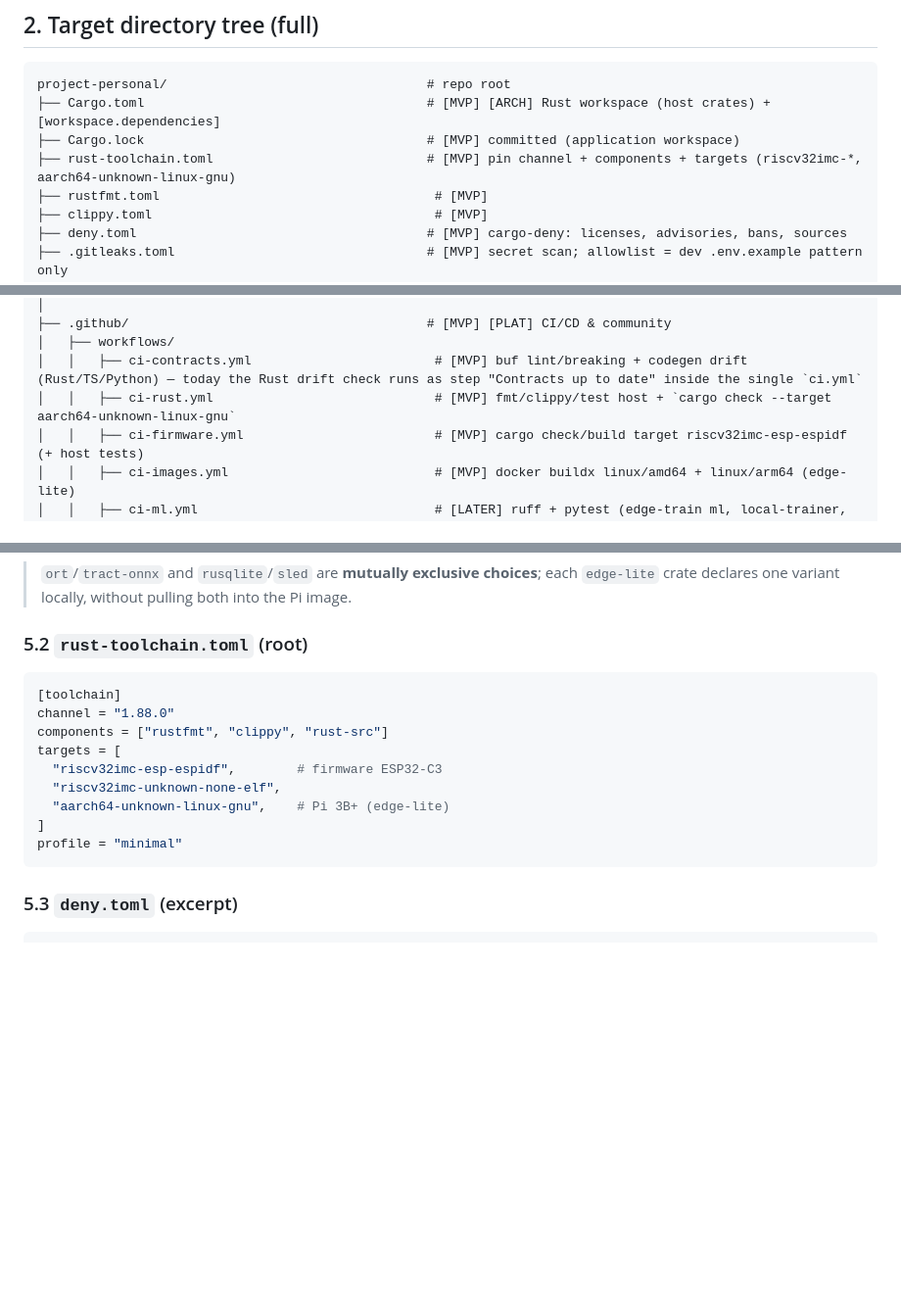
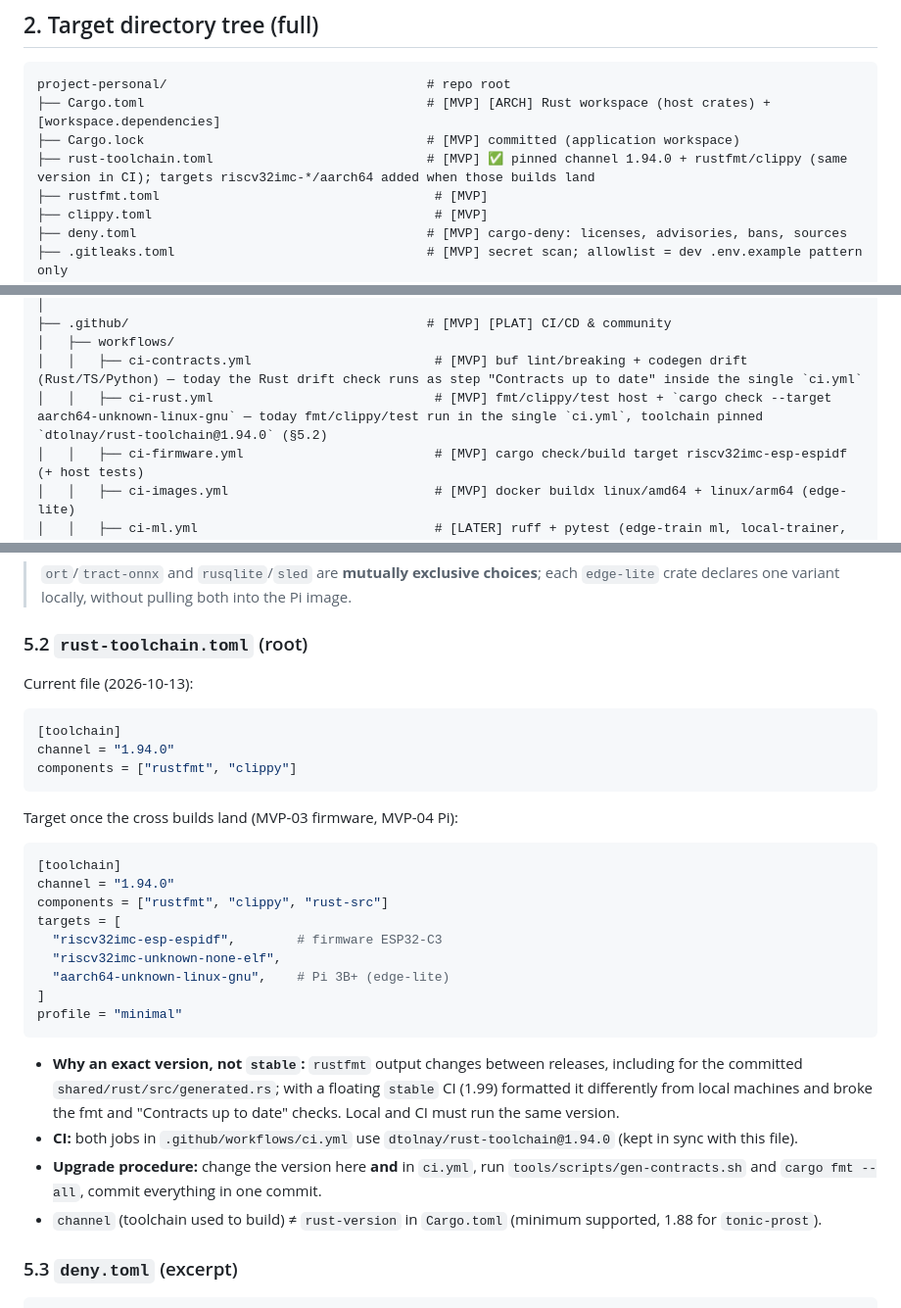
Before and after one commit to thongnguyenk21/Secure-Health-Monitoring-System-, a Markdown page: docs/design/01-target-tree.md, 3 parts joined by grey strips. Shown at 98% size. Rendered like a GitHub page; blank space fills up the shorter version.

Commit message:
docs(design): describe the pinned 1.94.0 toolchain and its upgrade procedure
Refs: MVP-02

````diff
--- a/docs/design/01-target-tree.md
+++ b/docs/design/01-target-tree.md
@@ -79,7 +79,7 @@ Scope notation (**required on every tree entry**):
 project-personal/                                  # repo root
 ├── Cargo.toml                                     # [MVP] [ARCH] Rust workspace (host crates) + [workspace.dependencies]
 ├── Cargo.lock                                     # [MVP] committed (application workspace)
-├── rust-toolchain.toml                            # [MVP] pin channel + components + targets (riscv32imc-*, aarch64-unknown-linux-gnu)
+├── rust-toolchain.toml                            # [MVP] ✅ pinned channel 1.94.0 + rustfmt/clippy (same version in CI); targets riscv32imc-*/aarch64 added when those builds land
 ├── rustfmt.toml                                    # [MVP]
 ├── clippy.toml                                     # [MVP]
 ├── deny.toml                                      # [MVP] cargo-deny: licenses, advisories, bans, sources
@@ -95,7 +95,7 @@ project-personal/                                  # repo root
 ├── .github/                                       # [MVP] [PLAT] CI/CD & community
 │   ├── workflows/
 │   │   ├── ci-contracts.yml                        # [MVP] buf lint/breaking + codegen drift (Rust/TS/Python) — today the Rust drift check runs as step "Contracts up to date" inside the single `ci.yml`
-│   │   ├── ci-rust.yml                             # [MVP] fmt/clippy/test host + `cargo check --target aarch64-unknown-linux-gnu`
+│   │   ├── ci-rust.yml                             # [MVP] fmt/clippy/test host + `cargo check --target aarch64-unknown-linux-gnu` — today fmt/clippy/test run in the single `ci.yml`, toolchain pinned `dtolnay/rust-toolchain@1.94.0` (§5.2)
 │   │   ├── ci-firmware.yml                         # [MVP] cargo check/build target riscv32imc-esp-espidf (+ host tests)
 │   │   ├── ci-images.yml                           # [MVP] docker buildx linux/amd64 + linux/arm64 (edge-lite)
 │   │   ├── ci-ml.yml                               # [LATER] ruff + pytest (edge-train ml, local-trainer, fl-server, benchmarks)
@@ -559,9 +559,18 @@ iomt-protocol = { path = "shared/rust" }
 > `ort`/`tract-onnx` and `rusqlite`/`sled` are **mutually exclusive choices**; each `edge-lite` crate declares one variant locally, without pulling both into the Pi image.
 
 ### 5.2 `rust-toolchain.toml` (root)
+
+Current file (2026-10-13):
 ```toml
 [toolchain]
-channel = "1.88.0"
+channel = "1.94.0"
+components = ["rustfmt", "clippy"]
+```
+
+Target once the cross builds land (MVP-03 firmware, MVP-04 Pi):
+```toml
+[toolchain]
+channel = "1.94.0"
 components = ["rustfmt", "clippy", "rust-src"]
 targets = [
   "riscv32imc-esp-espidf",        # firmware ESP32-C3
@@ -570,6 +579,11 @@ targets = [
 ]
 profile = "minimal"
 ```
+
+- **Why an exact version, not `stable`:** `rustfmt` output changes between releases, including for the committed `shared/rust/src/generated.rs`; with a floating `stable` CI (1.99) formatted it differently from local machines and broke the fmt and "Contracts up to date" checks. Local and CI must run the same version.
+- **CI:** both jobs in `.github/workflows/ci.yml` use `dtolnay/rust-toolchain@1.94.0` (kept in sync with this file).
+- **Upgrade procedure:** change the version here **and** in `ci.yml`, run `tools/scripts/gen-contracts.sh` and `cargo fmt --all`, commit everything in one commit.
+- `channel` (toolchain used to build) ≠ `rust-version` in `Cargo.toml` (minimum supported, 1.88 for `tonic-prost`).
 
 ### 5.3 `deny.toml` (excerpt)
 ```toml
````
